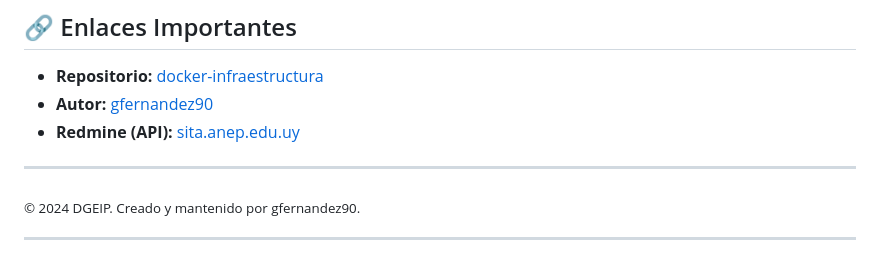
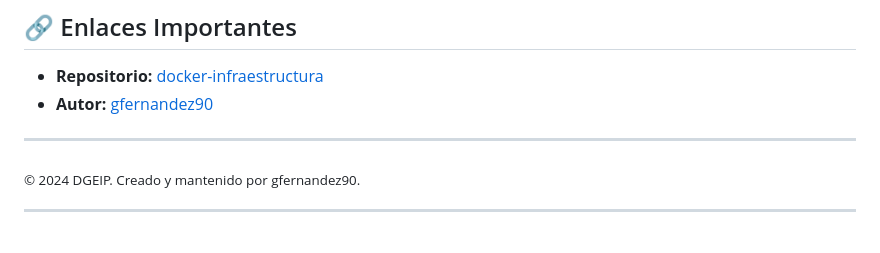
Before and after one commit to gfernandez90/docker-infraestructura, a Markdown page: README.md, the part around the change. Rendered like a GitHub page.

```diff
--- a/README.md
+++ b/README.md
@@ -158,7 +158,6 @@ Este proyecto no especifica una licencia. Por defecto, el código fuente está p
 
 *   **Repositorio:** [docker-infraestructura](https://github.com/gfernandez90/docker-infraestructura)
 *   **Autor:** [gfernandez90](https://github.com/gfernandez90)
-*   **Redmine (API):** [sita.anep.edu.uy](https://sita.anep.edu.uy/)
 
 ---
 
```
